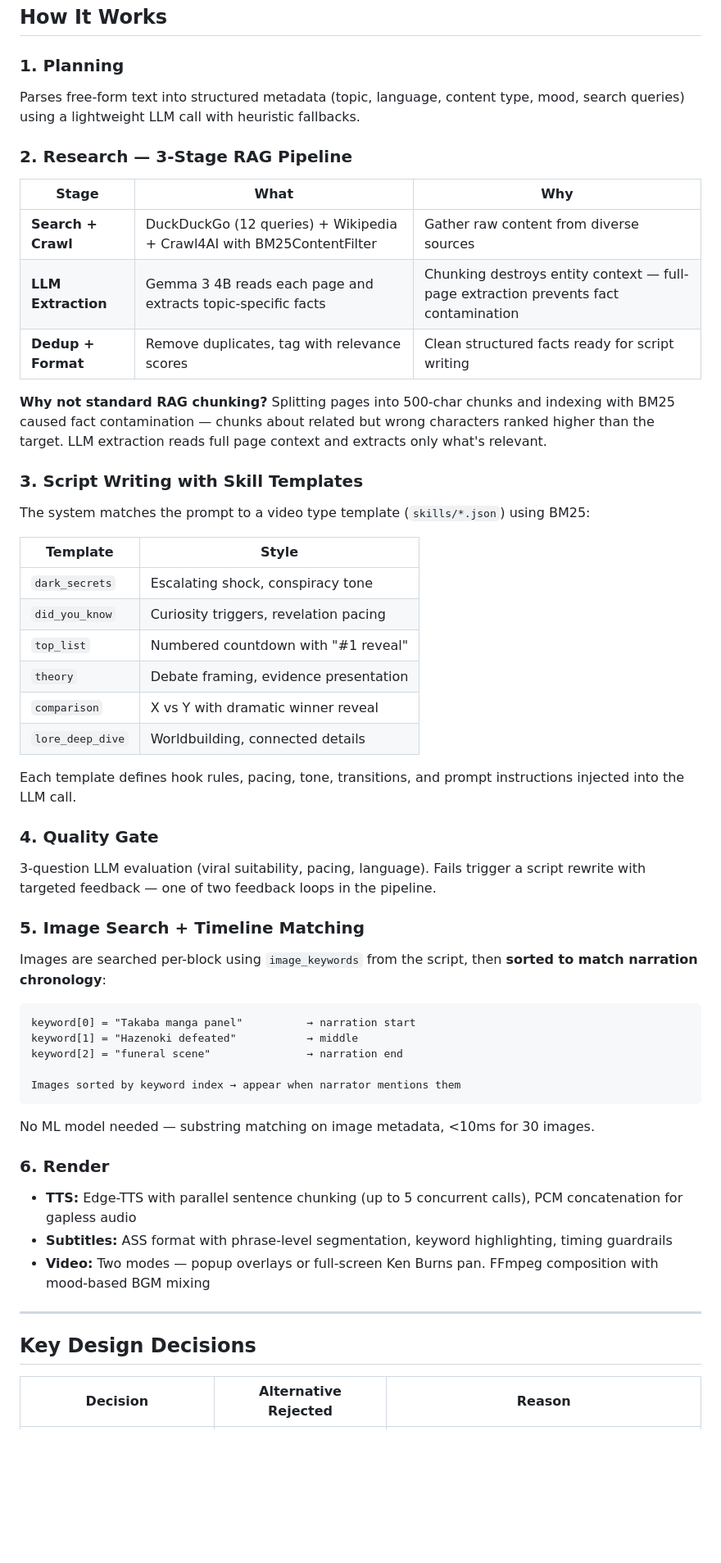
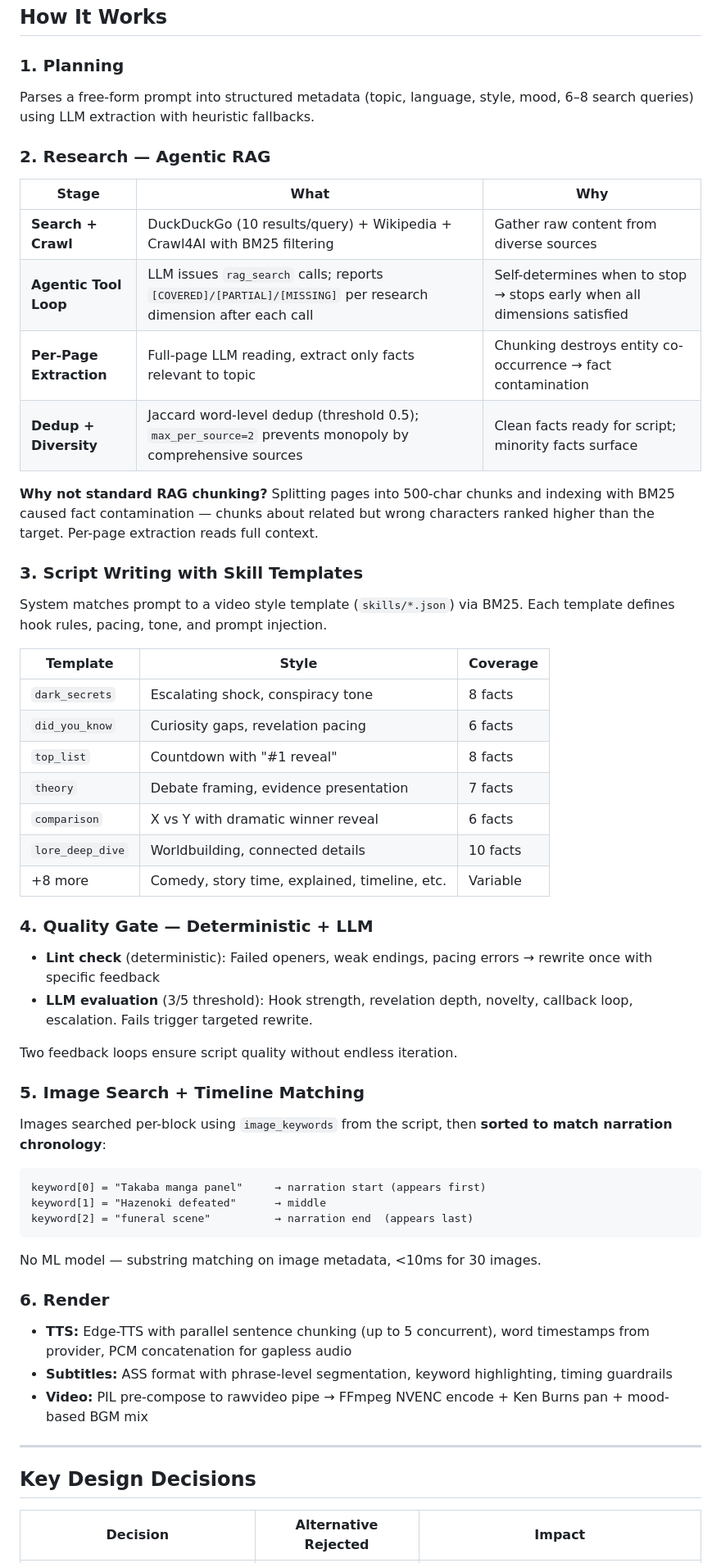
Before and after one commit to Matcry12/Video-Maker, a Markdown page: README.md, the part around one of its changes. Shown at 82% size. Rendered like a GitHub page; blank space fills up the shorter version.

````diff
--- a/README.md
+++ b/README.md
@@ -55,55 +67,56 @@ flowchart TD
 ## How It Works
 
 ### 1. Planning
-Parses free-form text into structured metadata (topic, language, content type, mood, search queries) using a lightweight LLM call with heuristic fallbacks.
+Parses a free-form prompt into structured metadata (topic, language, style, mood, 6–8 search queries) using LLM extraction with heuristic fallbacks.
 
-### 2. Research — 3-Stage RAG Pipeline
+### 2. Research — Agentic RAG
 | Stage | What | Why |
 |-------|------|-----|
-| **Search + Crawl** | DuckDuckGo (12 queries) + Wikipedia + Crawl4AI with BM25ContentFilter | Gather raw content from diverse sources |
-| **LLM Extraction** | Gemma 3 4B reads each page and extracts topic-specific facts | Chunking destroys entity context — full-page extraction prevents fact contamination |
-| **Dedup + Format** | Remove duplicates, tag with relevance scores | Clean structured facts ready for script writing |
+| **Search + Crawl** | DuckDuckGo (10 results/query) + Wikipedia + Crawl4AI with BM25 filtering | Gather raw content from diverse sources |
+| **Agentic Tool Loop** | LLM issues `rag_search` calls; reports `[COVERED]/[PARTIAL]/[MISSING]` per research dimension after each call | Self-determines when to stop → stops early when all dimensions satisfied |
+| **Per-Page Extraction** | Full-page LLM reading, extract only facts relevant to topic | Chunking destroys entity co-occurrence → fact contamination |
+| **Dedup + Diversity** | Jaccard word-level dedup (threshold 0.5); `max_per_source=2` prevents monopoly by comprehensive sources | Clean facts ready for script; minority facts surface |
 
-**Why not standard RAG chunking?** Splitting pages into 500-char chunks and indexing with BM25 caused fact contamination — chunks about related but wrong characters ranked higher than the target. LLM extraction reads full page context and extracts only what's relevant.
+**Why not standard RAG chunking?** Splitting pages into 500-char chunks and indexing with BM25 caused fact contamination — chunks about related but wrong characters ranked higher than the target. Per-page extraction reads full context.
 
 ### 3. Script Writing with Skill Templates
-The system matches the prompt to a video type template (`skills/*.json`) using BM25:
+System matches prompt to a video style template (`skills/*.json`) via BM25. Each template defines hook rules, pacing, tone, and prompt injection.
 
-| Template | Style |
-|----------|-------|
-| `dark_secrets` | Escalating shock, conspiracy tone |
-| `did_you_know` | Curiosity triggers, revelation pacing |
-| `top_list` | Numbered countdown with "#1 reveal" |
-| `theory` | Debate framing, evidence presentation |
-| `comparison` | X vs Y with dramatic winner reveal |
-| `lore_deep_dive` | Worldbuilding, connected details |
+| Template | Style | Coverage |
+|----------|-------|----------|
+| `dark_secrets` | Escalating shock, conspiracy tone | 8 facts |
+| `did_you_know` | Curiosity gaps, revelation pacing | 6 facts |
+| `top_list` | Countdown with "#1 reveal" | 8 facts |
+| `theory` | Debate framing, evidence presentation | 7 facts |
+| `comparison` | X vs Y with dramatic winner reveal | 6 facts |
+| `lore_deep_dive` | Worldbuilding, connected details | 10 facts |
+| +8 more | Comedy, story time, explained, timeline, etc. | Variable |
 
-Each template defines hook rules, pacing, tone, transitions, and prompt instructions injected into the LLM call.
+### 4. Quality Gate — Deterministic + LLM
+- **Lint check** (deterministic): Failed openers, weak endings, pacing errors → rewrite once with specific feedback
+- **LLM evaluation** (3/5 threshold): Hook strength, revelation depth, novelty, callback loop, escalation. Fails trigger targeted rewrite.
 
-### 4. Quality Gate
-3-question LLM evaluation (viral suitability, pacing, language). Fails trigger a script rewrite with targeted feedback — one of two feedback loops in the pipeline.
+Two feedback loops ensure script quality without endless iteration.
 
 ### 5. Image Search + Timeline Matching
-Images are searched per-block using `image_keywords` from the script, then **sorted to match narration chronology**:
+Images searched per-block using `image_keywords` from the script, then **sorted to match narration chronology**:
 
 ```
-keyword[0] = "Takaba manga panel"          → narration start
-keyword[1] = "Hazenoki defeated"           → middle
-keyword[2] = "funeral scene"               → narration end
-
-Images sorted by keyword index → appear when narrator mentions them
+keyword[0] = "Takaba manga panel"     → narration start (appears first)
+keyword[1] = "Hazenoki defeated"      → middle
+keyword[2] = "funeral scene"          → narration end  (appears last)
 ```
 
-No ML model needed — substring matching on image metadata, <10ms for 30 images.
+No ML model — substring matching on image metadata, <10ms for 30 images.
 
 ### 6. Render
-- **TTS:** Edge-TTS with parallel sentence chunking (up to 5 concurrent calls), PCM concatenation for gapless audio
+- **TTS:** Edge-TTS with parallel sentence chunking (up to 5 concurrent), word timestamps from provider, PCM concatenation for gapless audio
 - **Subtitles:** ASS format with phrase-level segmentation, keyword highlighting, timing guardrails
-- **Video:** Two modes — popup overlays or full-screen Ken Burns pan. FFmpeg composition with mood-based BGM mixing
+- **Video:** PIL pre-compose to rawvideo pipe → FFmpeg NVENC encode + Ken Burns pan + mood-based BGM mix
 
 ---
 
 ## Key Design Decisions
 
-| Decision | Alternative Rejected | Reason |
+| Decision | Alternative Rejected | Impact |
 |----------|---------------------|--------|
````
Also changed, not shown: other parts of README.md (+136 -52 lines).
